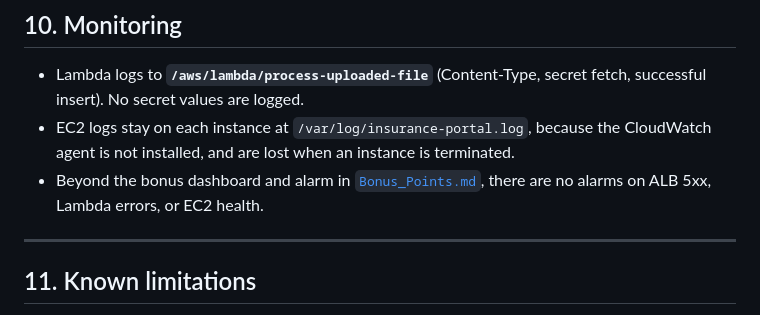
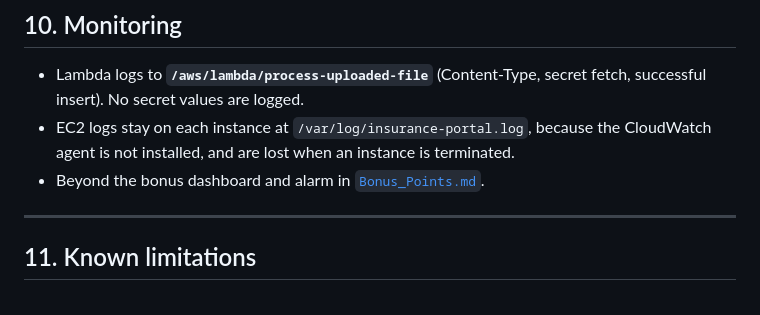
Before and after one commit to niloymcs17/NAGP-CLOUD-COMPUTING-N.S.-WORKSHOP, a Markdown page: docs/Assumptions.md, the part around the change. GitHub-like rendering.

```diff
--- a/docs/Assumptions.md
+++ b/docs/Assumptions.md
@@ -146,7 +146,7 @@ Credentials live in **`insurance-portal-db-credentials`**. Lambda reads them via
 
 - Lambda logs to **`/aws/lambda/process-uploaded-file`** (Content-Type, secret fetch, successful insert). No secret values are logged.
 - EC2 logs stay on each instance at `/var/log/insurance-portal.log`, because the CloudWatch agent is not installed, and are lost when an instance is terminated.
-- Beyond the bonus dashboard and alarm in [`Bonus_Points.md`](Bonus_Points.md), there are no alarms on ALB 5xx, Lambda errors, or EC2 health.
+- Beyond the bonus dashboard and alarm in [`Bonus_Points.md`](Bonus_Points.md).
 
 ---
 
```
